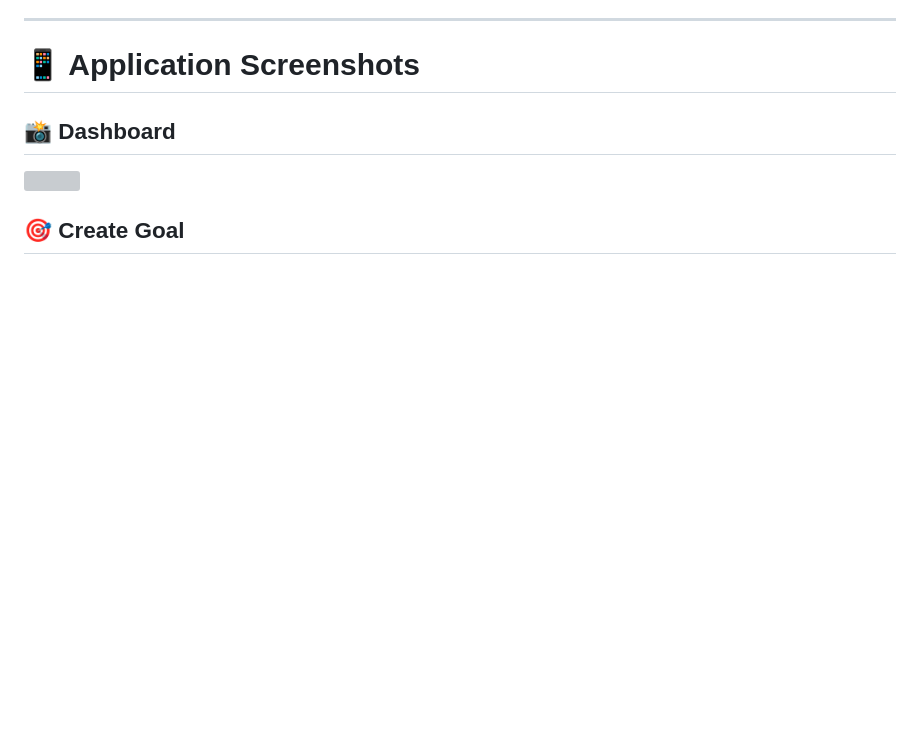
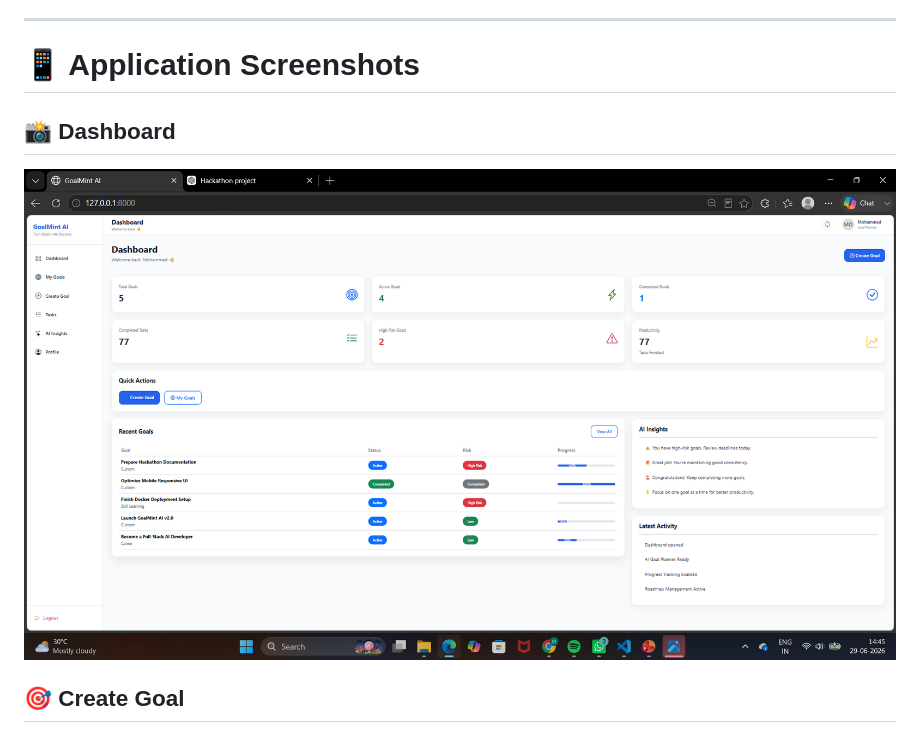
Before and after one commit to mohdmuzaffar9/goalmint-AI, a Markdown page: README.md, the part around the change. Rendered like a GitHub page; blank space fills up the shorter version; grey boxes are pictures that could not be loaded.

Commit message:
Fix typo in dashboard screenshot filename

```diff
--- a/README.md
+++ b/README.md
@@ -141,7 +141,7 @@ To improve performance and reduce unnecessary API usage:
 
 ## 📸 Dashboard
 
-![](screenshots/dashboard-Screenshot%202026-06-29%20144533.png)
+![](screenshots/dashbaord-Screenshot%202026-06-29%20144533.png)
 
 ## 🎯 Create Goal
 
```
